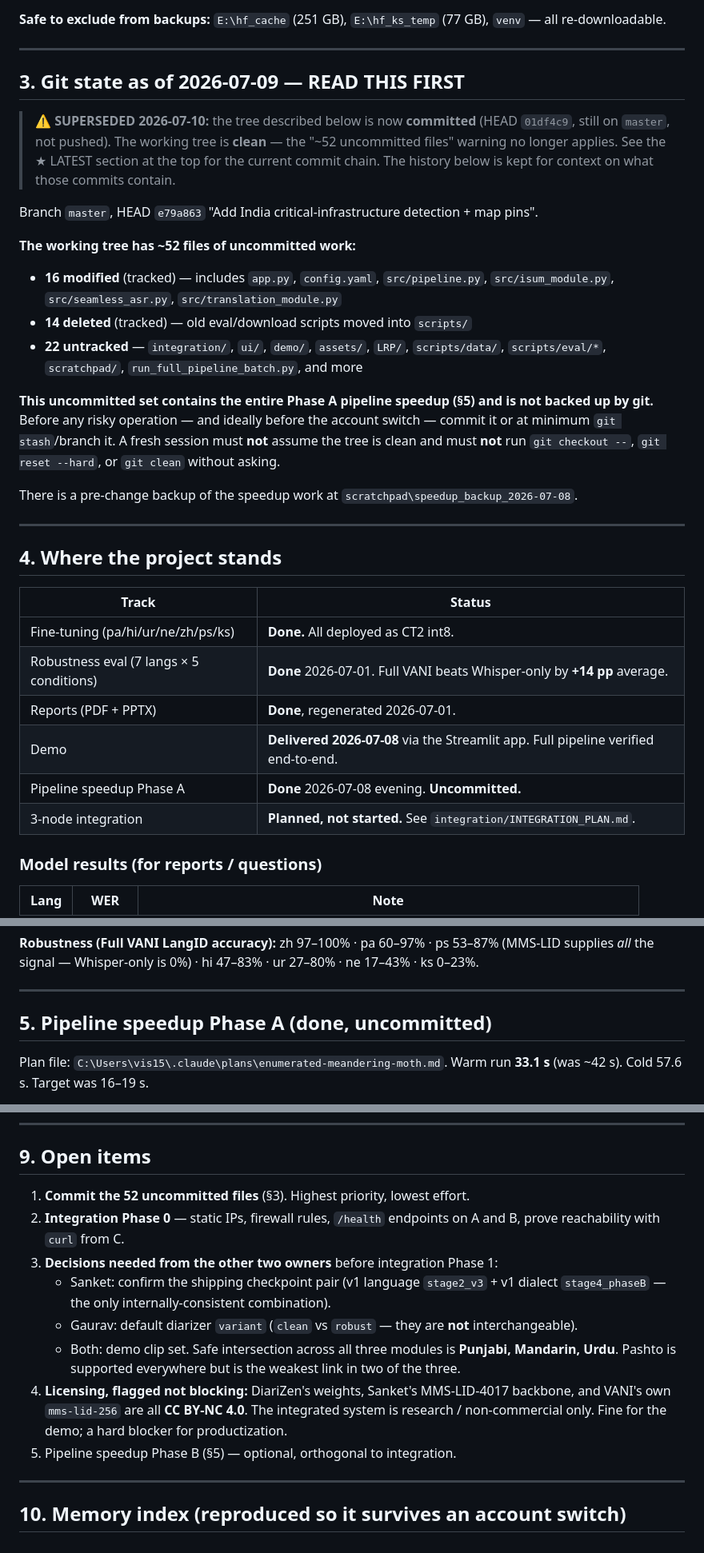
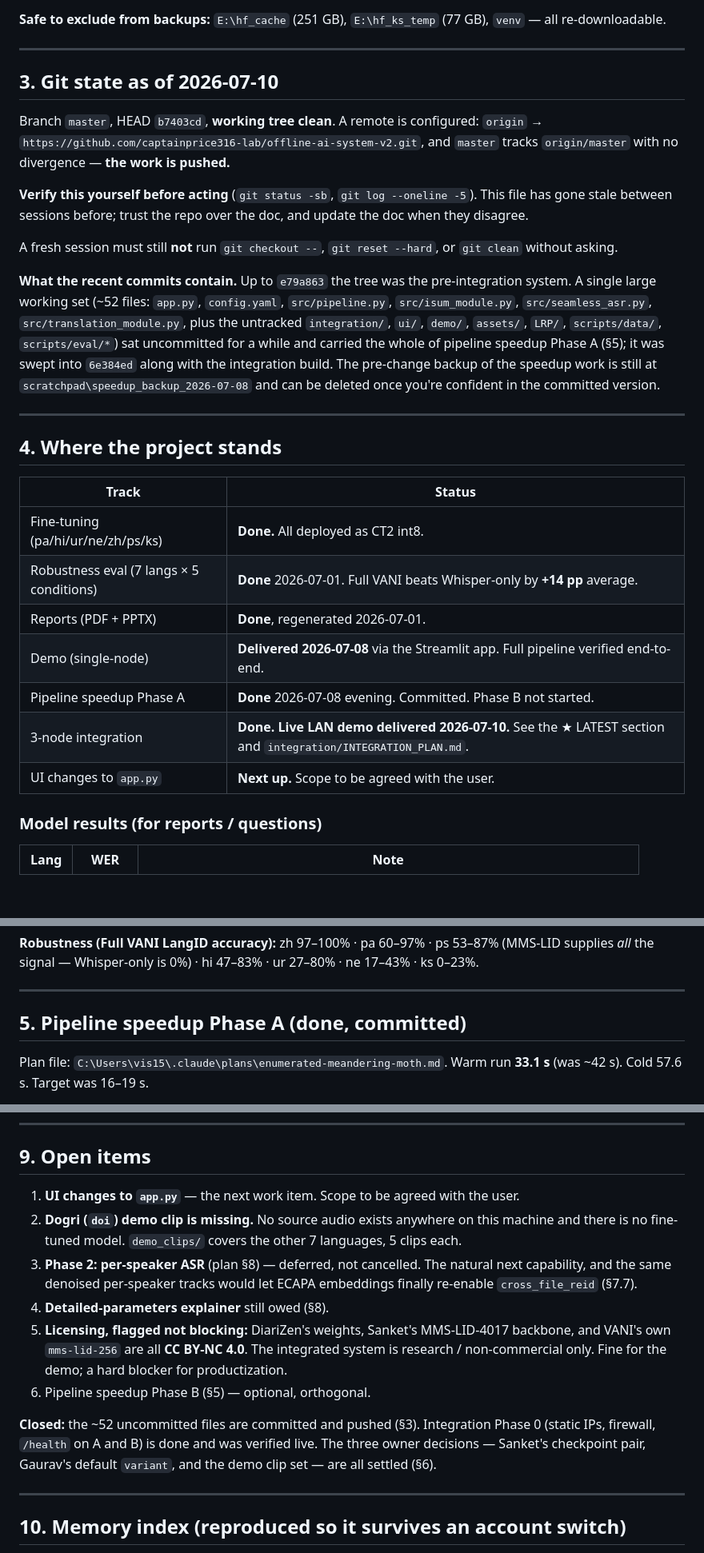
Before and after one commit to captainprice316-lab/offline-ai-system-v2, a Markdown page: HANDOVER.md, 3 parts joined by grey strips. Shown at 80% size. Rendered like a GitHub page; blank space fills up the shorter version.

```diff
--- a/HANDOVER.md
+++ b/HANDOVER.md
@@ -146,28 +146,26 @@ re-downloadable.
 
 ---
 
-## 3. Git state as of 2026-07-09 — READ THIS FIRST
+## 3. Git state as of 2026-07-10
 
-> **⚠ SUPERSEDED 2026-07-10:** the tree described below is now **committed** (HEAD `01df4c9`, still
-> on `master`, not pushed). The working tree is **clean** — the "~52 uncommitted files" warning no
-> longer applies. See the ★ LATEST section at the top for the current commit chain. The history
-> below is kept for context on what those commits contain.
+Branch `master`, HEAD `b7403cd`, **working tree clean**. A remote is configured:
+`origin` → `https://github.com/captainprice316-lab/offline-ai-system-v2.git`, and `master` tracks
+`origin/master` with no divergence — **the work is pushed.**
 
-Branch `master`, HEAD `e79a863` "Add India critical-infrastructure detection + map pins".
+**Verify this yourself before acting** (`git status -sb`, `git log --oneline -5`). This file has
+gone stale between sessions before; trust the repo over the doc, and update the doc when they
+disagree.
 
-**The working tree has ~52 files of uncommitted work:**
-- **16 modified** (tracked) — includes `app.py`, `config.yaml`, `src/pipeline.py`,
-  `src/isum_module.py`, `src/seamless_asr.py`, `src/translation_module.py`
-- **14 deleted** (tracked) — old eval/download scripts moved into `scripts/`
-- **22 untracked** — `integration/`, `ui/`, `demo/`, `assets/`, `LRP/`, `scripts/data/`,
-  `scripts/eval/*`, `scratchpad/`, `run_full_pipeline_batch.py`, and more
+A fresh session must still **not** run `git checkout --`, `git reset --hard`, or `git clean`
+without asking.
 
-**This uncommitted set contains the entire Phase A pipeline speedup (§5) and is not backed up by
-git.** Before any risky operation — and ideally before the account switch — commit it or at minimum
-`git stash`/branch it. A fresh session must **not** assume the tree is clean and must **not** run
-`git checkout --`, `git reset --hard`, or `git clean` without asking.
-
-There is a pre-change backup of the speedup work at `scratchpad\speedup_backup_2026-07-08`.
+**What the recent commits contain.** Up to `e79a863` the tree was the pre-integration system. A
+single large working set (~52 files: `app.py`, `config.yaml`, `src/pipeline.py`, `src/isum_module.py`,
+`src/seamless_asr.py`, `src/translation_module.py`, plus the untracked `integration/`, `ui/`, `demo/`,
+`assets/`, `LRP/`, `scripts/data/`, `scripts/eval/*`) sat uncommitted for a while and carried the whole
+of pipeline speedup Phase A (§5); it was swept into `6e384ed` along with the integration build. The
+pre-change backup of the speedup work is still at `scratchpad\speedup_backup_2026-07-08` and can be
+deleted once you're confident in the committed version.
 
 ---
 
@@ -178,9 +176,10 @@ There is a pre-change backup of the speedup work at `scratchpad\speedup_backup_2
 | Fine-tuning (pa/hi/ur/ne/zh/ps/ks) | **Done.** All deployed as CT2 int8. |
 | Robustness eval (7 langs × 5 conditions) | **Done** 2026-07-01. Full VANI beats Whisper-only by **+14 pp** average. |
 | Reports (PDF + PPTX) | **Done**, regenerated 2026-07-01. |
-| Demo | **Delivered 2026-07-08** via the Streamlit app. Full pipeline verified end-to-end. |
-| Pipeline speedup Phase A | **Done** 2026-07-08 evening. **Uncommitted.** |
-| 3-node integration | **Planned, not started.** See `integration/INTEGRATION_PLAN.md`. |
+| Demo (single-node) | **Delivered 2026-07-08** via the Streamlit app. Full pipeline verified end-to-end. |
+| Pipeline speedup Phase A | **Done** 2026-07-08 evening. Committed. Phase B not started. |
+| 3-node integration | **Done. Live LAN demo delivered 2026-07-10.** See the ★ LATEST section and `integration/INTEGRATION_PLAN.md`. |
+| UI changes to `app.py` | **Next up.** Scope to be agreed with the user. |
 
 ### Model results (for reports / questions)
 
@@ -198,7 +197,7 @@ There is a pre-change backup of the speedup work at `scratchpad\speedup_backup_2
 
 ---
 
-## 5. Pipeline speedup Phase A (done, uncommitted)
+## 5. Pipeline speedup Phase A (done, committed)
 
 Plan file: `C:\Users\vis15\.claude\plans\enumerated-meandering-moth.md`.
 Warm run **33.1 s** (was ~42 s). Cold 57.6 s. Target was 16–19 s.
@@ -299,19 +305,21 @@ regress. Estimated ~4–5 days, ~70% on NODE-C, **zero cost**.
 
 ## 9. Open items
 
-1. **Commit the 52 uncommitted files** (§3). Highest priority, lowest effort.
-2. **Integration Phase 0** — static IPs, firewall rules, `/health` endpoints on A and B, prove
-   reachability with `curl` from C.
-3. **Decisions needed from the other two owners** before integration Phase 1:
-   - Sanket: confirm the shipping checkpoint pair (v1 language `stage2_v3` + v1 dialect
-     `stage4_phaseB` — the only internally-consistent combination).
-   - Gaurav: default diarizer `variant` (`clean` vs `robust` — they are **not** interchangeable).
-   - Both: demo clip set. Safe intersection across all three modules is **Punjabi, Mandarin,
-     Urdu**. Pashto is supported everywhere but is the weakest link in two of the three.
-4. **Licensing, flagged not blocking:** DiariZen's weights, Sanket's MMS-LID-4017 backbone, and
+1. **UI changes to `app.py`** — the next work item. Scope to be agreed with the user.
+2. **Dogri (`doi`) demo clip is missing.** No source audio exists anywhere on this machine and
+   there is no fine-tuned model. `demo_clips/` covers the other 7 languages, 5 clips each.
+3. **Phase 2: per-speaker ASR** (plan §8) — deferred, not cancelled. The natural next capability,
+   and the same denoised per-speaker tracks would let ECAPA embeddings finally re-enable
+   `cross_file_reid` (§7.7).
+4. **Detailed-parameters explainer** still owed (§8).
+5. **Licensing, flagged not blocking:** DiariZen's weights, Sanket's MMS-LID-4017 backbone, and
    VANI's own `mms-lid-256` are all **CC BY-NC 4.0**. The integrated system is research /
    non-commercial only. Fine for the demo; a hard blocker for productization.
-5. Pipeline speedup Phase B (§5) — optional, orthogonal to integration.
+6. Pipeline speedup Phase B (§5) — optional, orthogonal.
+
+**Closed:** the ~52 uncommitted files are committed and pushed (§3). Integration Phase 0 (static
+IPs, firewall, `/health` on A and B) is done and was verified live. The three owner decisions —
+Sanket's checkpoint pair, Gaurav's default `variant`, and the demo clip set — are all settled (§6).
 
 ---
 
```
Also changed, not shown: other parts of HANDOVER.md (+28 -19 lines), integration/INTEGRATION_PLAN.md (+49 -21 lines).
